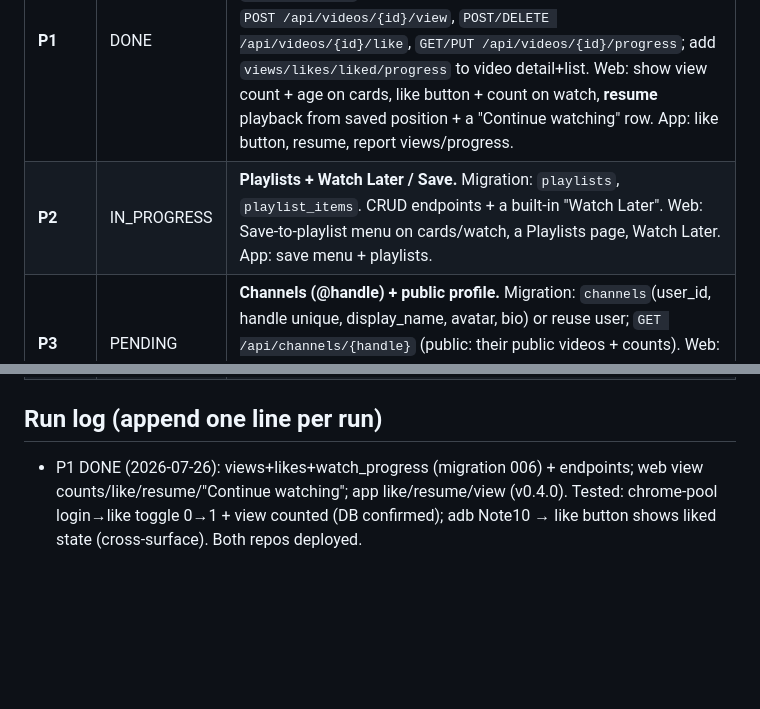
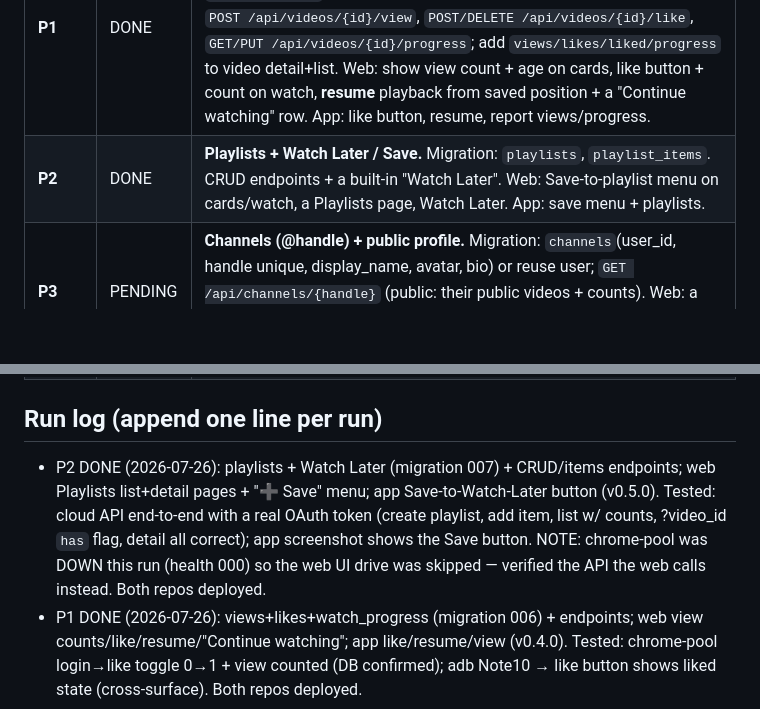
Before and after one commit to milkosten/mikevideo-cloud, a Markdown page: docs/roadmap-progress.md, 2 parts joined by grey strips. Drawn GitHub-style; blank space fills up the shorter version.

Commit message:
roadmap: P2 DONE (playlists + Watch Later + Save)
Co-Authored-By: Claude Opus 4.8 (1M context) <noreply@anthropic.com>
Claude-Session: https://claude.ai/code/session_01SGc8awpc7CTJoME2pDYsmW

```diff
--- a/docs/roadmap-progress.md
+++ b/docs/roadmap-progress.md
@@ -10,7 +10,7 @@ Status legend: `PENDING` · `IN_PROGRESS` · `DONE` · `FAILED`
 | Phase | Status | Scope (build across cloud + web + app; test all touched surfaces) |
 |---|---|---|
 | **P1** | DONE | **Engagement primitives.** Migration: `views`(count via a `video_views` event or a counter col), `likes`(video_id,user_id unique), `watch_progress`(video_id,user_id,position_sec,updated). Endpoints: `POST /api/videos/{id}/view`, `POST/DELETE /api/videos/{id}/like`, `GET/PUT /api/videos/{id}/progress`; add `views/likes/liked/progress` to video detail+list. Web: show view count + age on cards, like button + count on watch, **resume** playback from saved position + a "Continue watching" row. App: like button, resume, report views/progress. |
-| **P2** | IN_PROGRESS | **Playlists + Watch Later / Save.** Migration: `playlists`, `playlist_items`. CRUD endpoints + a built-in "Watch Later". Web: Save-to-playlist menu on cards/watch, a Playlists page, Watch Later. App: save menu + playlists. |
+| **P2** | DONE | **Playlists + Watch Later / Save.** Migration: `playlists`, `playlist_items`. CRUD endpoints + a built-in "Watch Later". Web: Save-to-playlist menu on cards/watch, a Playlists page, Watch Later. App: save menu + playlists. |
 | **P3** | PENDING | **Channels (@handle) + public profile.** Migration: `channels`(user_id, handle unique, display_name, avatar, bio) or reuse user; `GET /api/channels/{handle}` (public: their public videos + counts). Web: a channel page (avatar, name, subscriber count, video grid), channel name+avatar on cards linking to it. App: channel view. |
 | **P4** | PENDING | **Subscriptions.** Migration: `subscriptions`(subscriber_user_id, channel_user_id). Subscribe/unsubscribe endpoints + `GET /api/feed/subscriptions`. Web: Subscribe button on channel/watch, a left sidebar (Home/Shorts/Subscriptions/Library), a Subscriptions feed. App: subscribe + subs feed. |
 | **P5** | PENDING | **Comments.** Migration: `comments`(video_id,user_id,parent_id,text,hearts,likes,created). Threaded CRUD + like/heart. Web: comments section on watch (post, reply, like, heart-by-owner, sorted). App: comments UI. |
@@ -25,4 +25,5 @@ Status legend: `PENDING` · `IN_PROGRESS` · `DONE` · `FAILED`
 | **P14** | PENDING | **Embeds + external share.** An embeddable player (`GET /embed/{id}` for public videos) + oEmbed (`GET /api/oembed`). Web: a Share→Embed dialog with copyable iframe. (App: n/a.) |
 
 ## Run log (append one line per run)
+- P2 DONE (2026-07-26): playlists + Watch Later (migration 007) + CRUD/items endpoints; web Playlists list+detail pages + "➕ Save" menu; app Save-to-Watch-Later button (v0.5.0). Tested: cloud API end-to-end with a real OAuth token (create playlist, add item, list w/ counts, ?video_id `has` flag, detail all correct); app screenshot shows the Save button. NOTE: chrome-pool was DOWN this run (health 000) so the web UI drive was skipped — verified the API the web calls instead. Both repos deployed.
 - P1 DONE (2026-07-26): views+likes+watch_progress (migration 006) + endpoints; web view counts/like/resume/"Continue watching"; app like/resume/view (v0.4.0). Tested: chrome-pool login→like toggle 0→1 + view counted (DB confirmed); adb Note10 → like button shows liked state (cross-surface). Both repos deployed.
```
